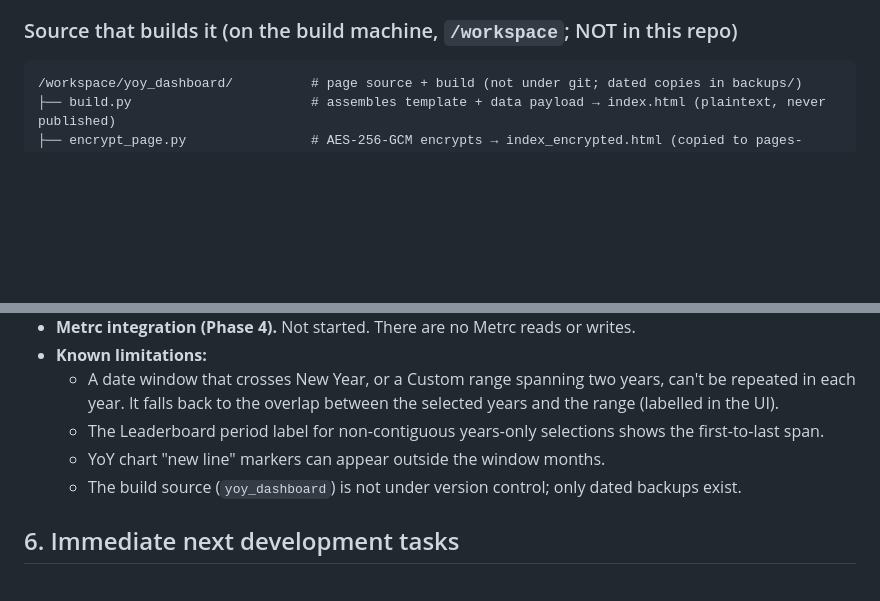
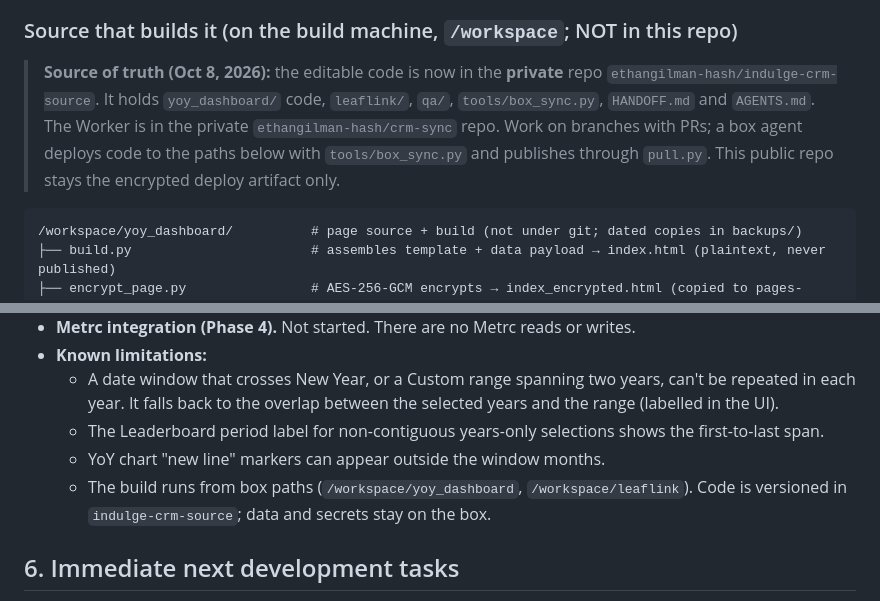
Before and after one commit to ethangilman-hash/ai-sales-manager-v1, a Markdown page: CONTEXT.md, 2 parts joined by grey strips. Drawn GitHub-style; blank space fills up the shorter version.

Commit message:
CONTEXT.md: point to private source-of-truth repo indulge-crm-source

````diff
--- a/CONTEXT.md
+++ b/CONTEXT.md
@@ -46,6 +46,8 @@ _Last updated: Oct 8, 2026 (PT). This file is for other tools and AIs. It contai
 Nearly every commit is an automated publish named `v1.1: LeafLink API refresh <date time> PT`. **Do not edit `index.html` by hand.** It is generated, encrypted output. The `.git` history is large (~600 MB) because each publish replaces the 13 MB file.
 
 ### Source that builds it (on the build machine, `/workspace`; NOT in this repo)
+
+> **Source of truth (Oct 8, 2026):** the editable code is now in the **private** repo `ethangilman-hash/indulge-crm-source`. It holds `yoy_dashboard/` code, `leaflink/`, `qa/`, `tools/box_sync.py`, `HANDOFF.md` and `AGENTS.md`. The Worker is in the private `ethangilman-hash/crm-sync` repo. Work on branches with PRs; a box agent deploys code to the paths below with `tools/box_sync.py` and publishes through `pull.py`. This public repo stays the encrypted deploy artifact only.
 
 ```
 /workspace/yoy_dashboard/          # page source + build (not under git; dated copies in backups/)
@@ -182,7 +184,7 @@ Filters are kept in the URL hash, e.g. `#sales/trends?dr=l60&years=2024,2025`.
   - A date window that crosses New Year, or a Custom range spanning two years, can't be repeated in each year. It falls back to the overlap between the selected years and the range (labelled in the UI).
   - The Leaderboard period label for non-contiguous years-only selections shows the first-to-last span.
   - YoY chart "new line" markers can appear outside the window months.
-  - The build source (`yoy_dashboard`) is not under version control; only dated backups exist.
+  - The build runs from box paths (`/workspace/yoy_dashboard`, `/workspace/leaflink`). Code is versioned in `indulge-crm-source`; data and secrets stay on the box.
 
 ## 6. Immediate next development tasks
 
````
